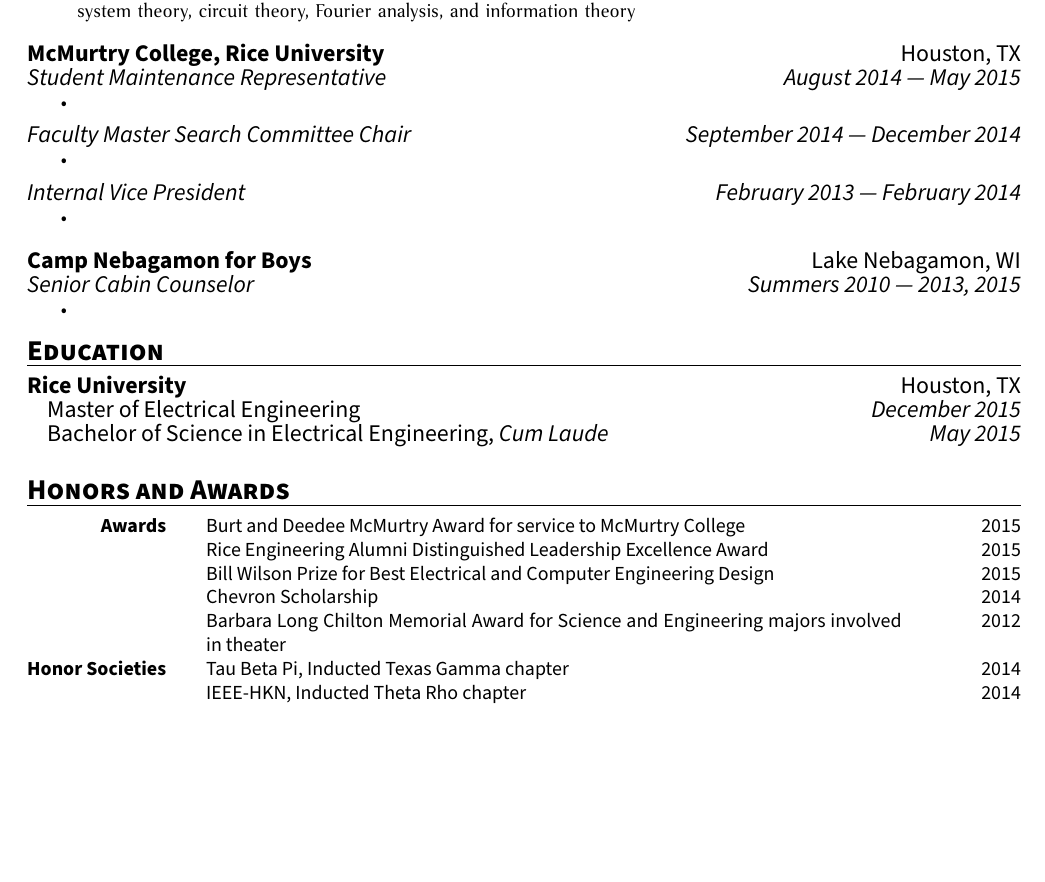
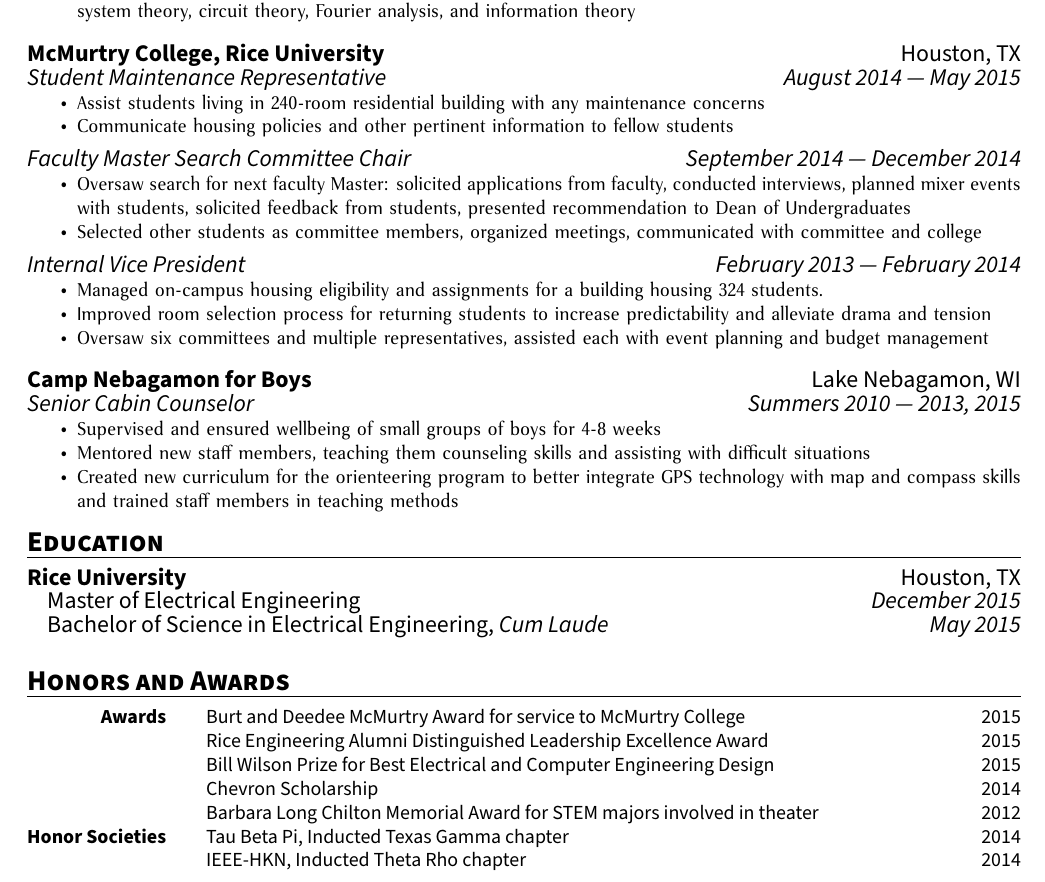
Before and after one commit to adam-bloom/resume, a LaTeX CV (resume.tex): part of the page before the commit and part of page 1 of 2 after it, cut so that both start at the same text, the shorter picture padded with empty space. Compiled offline with pdfLaTeX.

Commit message:
merging in bullet points

```diff
--- a/resume.tex
+++ b/resume.tex
@@ -90,19 +90,26 @@
 
 \begin{employer}{McMurtry College, Rice University}{Houston, TX}
 \begin{position}{Student Maintenance Representative}{August 2014 --- May 2015}
-\item
+\item Assist students living in 240-room residential building with any maintenance concerns
+\item Communicate housing policies and other pertinent information to fellow students
 \end{position}
 \begin{position}{Faculty Master Search Committee Chair}{September 2014 --- December 2014}
-\item
+\item Oversaw search for next faculty Master: solicited applications from faculty, conducted interviews, planned mixer events with students, solicited feedback from students, presented recommendation to Dean of Undergraduates
+\item Selected other students as committee members, organized meetings, communicated with committee and college
 \end{position}
 \begin{position}{Internal Vice President}{February 2013 --- February 2014}
-\item
+\item Managed on-campus housing eligibility and assignments for a building housing 324 students.
+\item Improved room selection process for returning students to increase predictability and alleviate drama and tension
+\item Oversaw six committees and multiple representatives, assisted each with event planning and budget management
 \end{position}
 \end{employer}
 
 \begin{employer}{Camp Nebagamon for Boys}{Lake Nebagamon, WI}
 \begin{position}{Senior Cabin Counselor}{Summers 2010 --- 2013, 2015}
-\item
+\item Supervised and ensured wellbeing of small groups of boys for 4-8 weeks
+\item Mentored new staff members, teaching them counseling skills and assisting with difficult situations
+\item Created new curriculum for the orienteering program to better integrate GPS technology with map and compass skills and trained staff members in teaching methods
+
 \end{position}
 \end{employer}
 
@@ -121,7 +128,7 @@
     & Rice Engineering Alumni Distinguished Leadership Excellence Award & 2015\\
     & Bill Wilson Prize for Best Electrical and Computer Engineering Design &2015\\
     & Chevron Scholarship & 2014\\
-    & Barbara Long Chilton Memorial Award for Science and Engineering majors involved in theater & 2012 \\
+    & Barbara Long Chilton Memorial Award for STEM majors involved in theater & 2012 \\
       Honor Societies & Tau Beta Pi, Inducted Texas Gamma chapter & 2014\\
       & IEEE-HKN, Inducted Theta Rho chapter & 2014
     \end{tabular}
```
Also changed, not shown: resume.pdf.
